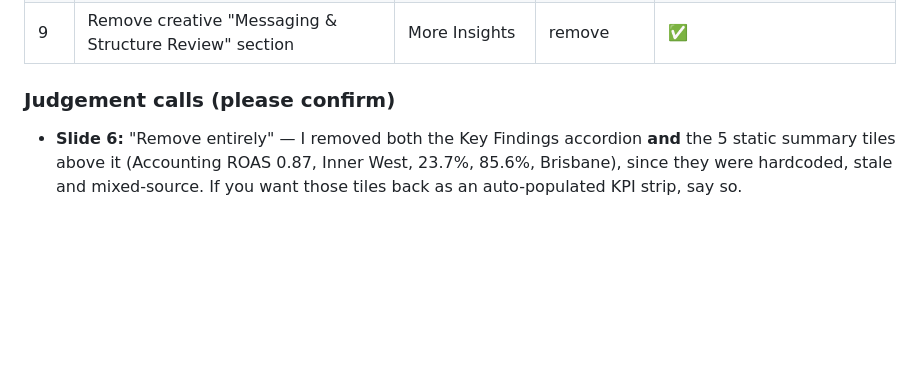
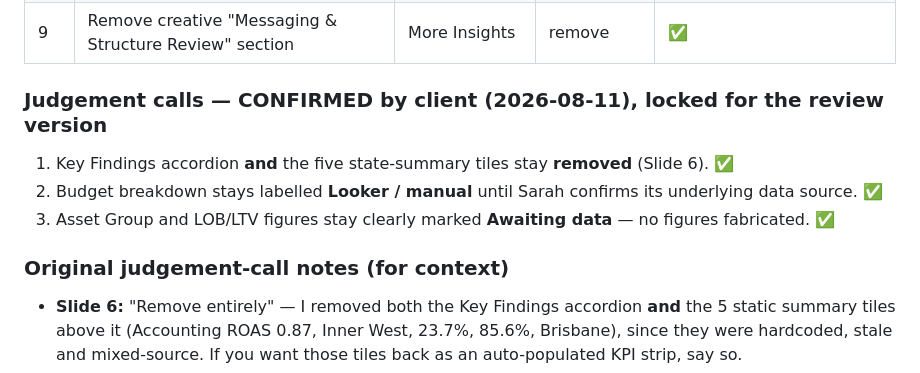
Before and after one commit to sarahb2025/express-insurance-dashboard, a Markdown page: docs/KIRSTEN-CHANGES.md, the part around the change. Drawn GitHub-style; blank space fills up the shorter version.

Commit message:
Lock confirmed client decisions for the review version
Record that the three judgement calls are confirmed: keep Key Findings +
summary tiles removed; keep budget labelled Looker/manual pending source
confirmation; keep Asset Group and LOB/LTV figures marked Awaiting data.

Co-Authored-By: Claude Opus 4.8 <noreply@anthropic.com>
Claude-Session: https://claude.ai/code/session_01XC9JGSmSKFNc2Bnqop3vPd

```diff
--- a/docs/KIRSTEN-CHANGES.md
+++ b/docs/KIRSTEN-CHANGES.md
@@ -57,7 +57,12 @@ slides) and `Express_Insurance___July_2026_Commentary.docx` (July manual comment
 | 8d | Info section below = commentary field (headline + paragraph) | More Insights › LP | add | ✅ |
 | 9 | Remove creative "Messaging & Structure Review" section | More Insights | remove | ✅ |
 
-### Judgement calls (please confirm)
+### Judgement calls — CONFIRMED by client (2026-08-11), locked for the review version
+1. Key Findings accordion **and** the five state-summary tiles stay **removed** (Slide 6). ✅
+2. Budget breakdown stays labelled **Looker / manual** until Sarah confirms its underlying data source. ✅
+3. Asset Group and LOB/LTV figures stay clearly marked **Awaiting data** — no figures fabricated. ✅
+
+### Original judgement-call notes (for context)
 - **Slide 6:** "Remove entirely" — I removed both the Key Findings accordion **and** the
   5 static summary tiles above it (Accounting ROAS 0.87, Inner West, 23.7%, 85.6%,
   Brisbane), since they were hardcoded, stale and mixed-source. If you want those tiles
```
